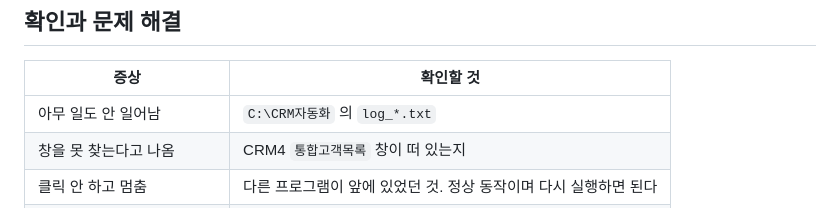
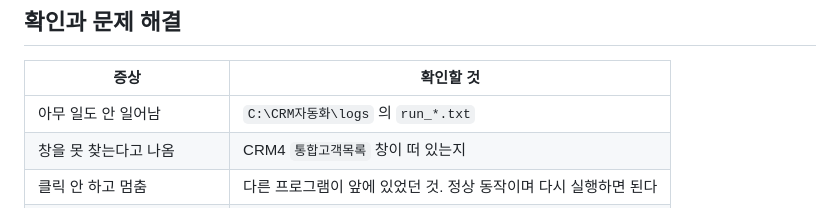
Before and after one commit to winggeul/claude-code, a Markdown page: tools/SETUP.md, the part around the change. Rendered like a GitHub page.

Commit message:
Point the troubleshooting table at the logs folder

```diff
--- a/tools/SETUP.md
+++ b/tools/SETUP.md
@@ -125,7 +125,7 @@ CRM4 와 `통합고객목록` 창이 떠 있어야 동작하므로, CRM4 를 **
 
 | 증상 | 확인할 것 |
 |---|---|
-| 아무 일도 안 일어남 | `C:\CRM자동화` 의 `log_*.txt` |
+| 아무 일도 안 일어남 | `C:\CRM자동화\logs` 의 `run_*.txt` |
 | 창을 못 찾는다고 나옴 | CRM4 `통합고객목록` 창이 떠 있는지 |
 | 클릭 안 하고 멈춤 | 다른 프로그램이 앞에 있었던 것. 정상 동작이며 다시 실행하면 된다 |
 | 받아온 날짜가 다르다고 나옴 | 스스로 등록일 체크박스를 뒤집고 다시 받는다. 그대로 두면 된다 |
```
